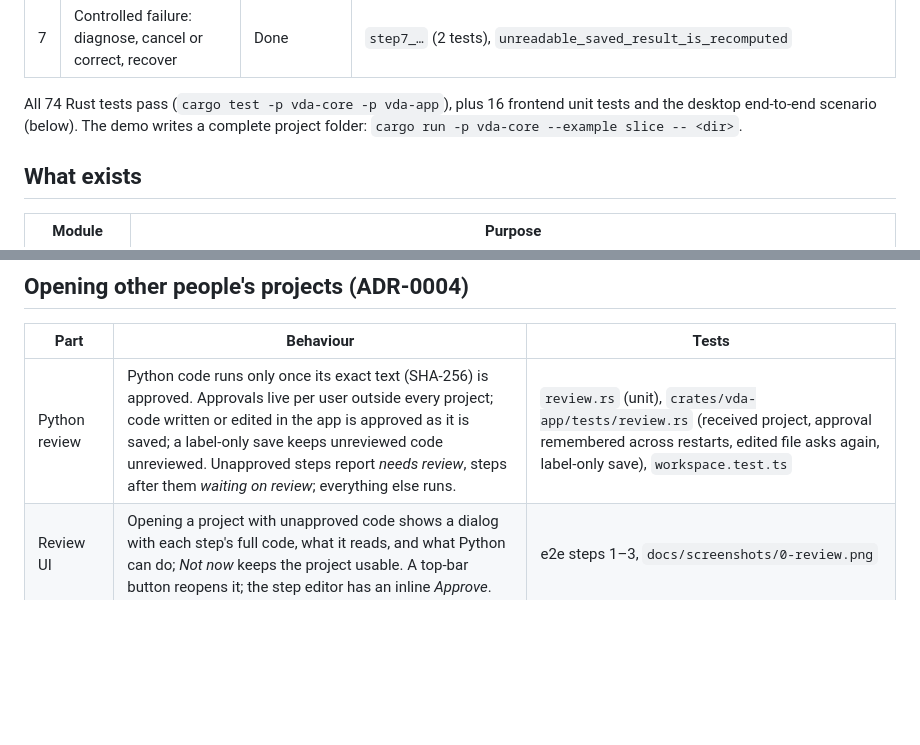
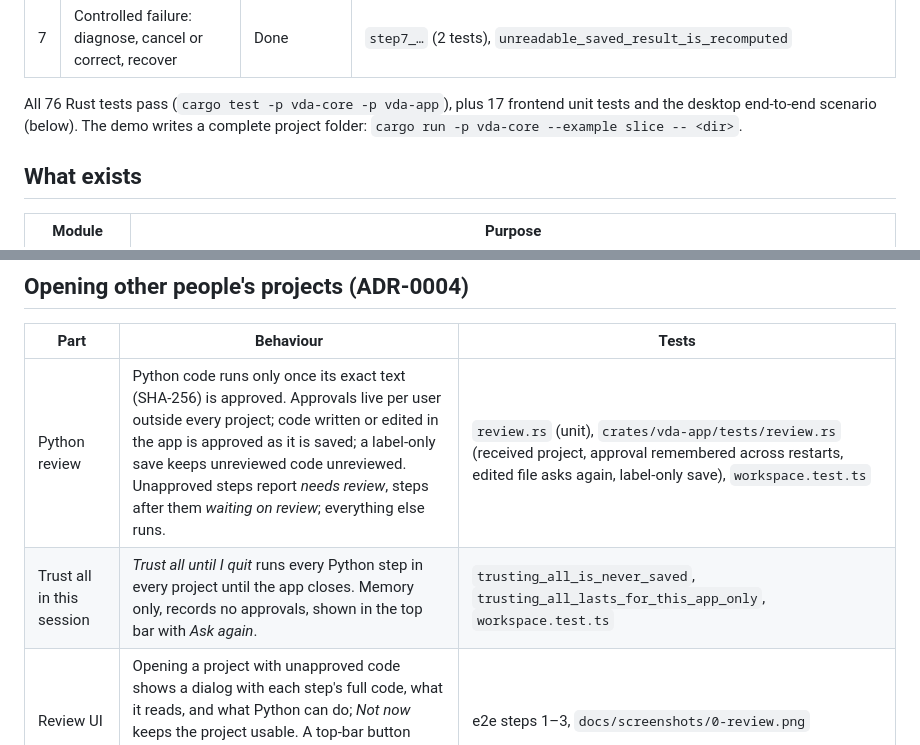
Before and after one commit to koee-works/VisualData, a Markdown page: STATUS.md, 2 parts joined by grey strips. Drawn GitHub-style; blank space fills up the shorter version.

```diff
--- a/STATUS.md
+++ b/STATUS.md
@@ -16,7 +16,7 @@ From the "Shared team acceptance" section of the v0.2.0 briefs. Tests: `crates/v
 | 6 | Change an upstream step; downstream stale until rerun | Done | `step6_…`, `undoing_an_edit_reuses_the_earlier_saved_results` |
 | 7 | Controlled failure: diagnose, cancel or correct, recover | Done | `step7_…` (2 tests), `unreadable_saved_result_is_recomputed` |
 
-All 74 Rust tests pass (`cargo test -p vda-core -p vda-app`), plus 16 frontend unit tests and the desktop end-to-end scenario (below). The demo writes a complete project folder: `cargo run -p vda-core --example slice -- <dir>`.
+All 76 Rust tests pass (`cargo test -p vda-core -p vda-app`), plus 17 frontend unit tests and the desktop end-to-end scenario (below). The demo writes a complete project folder: `cargo run -p vda-core --example slice -- <dir>`.
 
 ## What exists
 
@@ -109,6 +109,7 @@ Before this change, results were in-memory tables. The regional-revenue sample w
 | Part | Behaviour | Tests |
 |---|---|---|
 | Python review | Python code runs only once its exact text (SHA-256) is approved. Approvals live per user outside every project; code written or edited in the app is approved as it is saved; a label-only save keeps unreviewed code unreviewed. Unapproved steps report *needs review*, steps after them *waiting on review*; everything else runs. | `review.rs` (unit), `crates/vda-app/tests/review.rs` (received project, approval remembered across restarts, edited file asks again, label-only save), `workspace.test.ts` |
+| Trust all in this session | *Trust all until I quit* runs every Python step in every project until the app closes. Memory only, records no approvals, shown in the top bar with *Ask again*. | `trusting_all_is_never_saved`, `trusting_all_lasts_for_this_app_only`, `workspace.test.ts` |
 | Review UI | Opening a project with unapproved code shows a dialog with each step's full code, what it reads, and what Python can do; *Not now* keeps the project usable. A top-bar button reopens it; the step editor has an inline *Approve*. | e2e steps 1–3, `docs/screenshots/0-review.png` |
 | SQL sandbox | DuckDB may touch only the project folder, its spill directory and an external source file, then its configuration is locked. Custom SQL must be one read-only query, checked with DuckDB's parser before it runs. | `crates/vda-core/tests/sandbox.rs` (reads outside the project, `../`, globs, `COPY`, `ATTACH`, `INSTALL`, `SET`, `PRAGMA`, injected second statements), `review.rs` (received SQL cannot read a secret file) |
 
```
Also changed, not shown: README.md (+1 -1 lines), docs/adr/0004-code-review-and-sandbox.md (+1 -0 lines), docs/screenshots/0-review.png, 13 other files.
